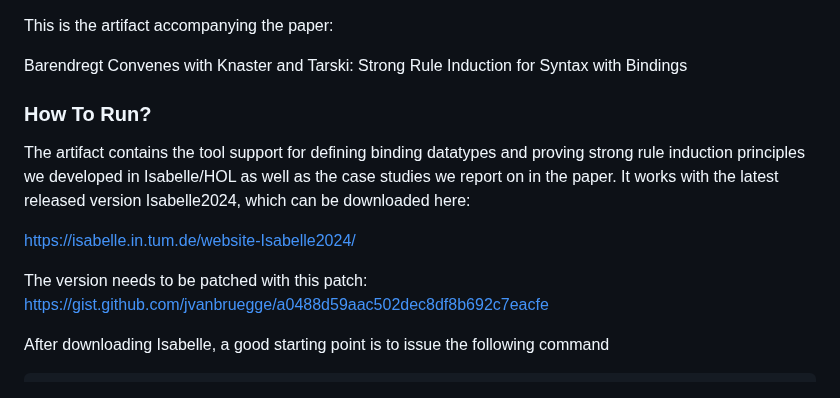
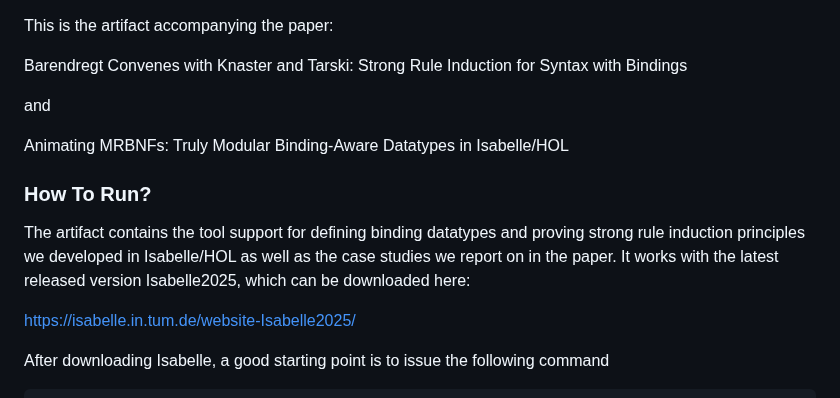
Before and after one commit to jvanbruegge/binder_datatypes, a Markdown page: README.md, the part around the change. GitHub-like rendering.

```diff
--- a/README.md
+++ b/README.md
@@ -1,17 +1,18 @@
 This is the artifact accompanying the paper:
 
-Barendregt Convenes with Knaster and Tarski:
-Strong Rule Induction for Syntax with Bindings
+Barendregt Convenes with Knaster and Tarski: Strong Rule Induction for Syntax with Bindings
+
+and
+
+Animating MRBNFs: Truly Modular Binding-Aware Datatypes in Isabelle/HOL
 
 ### How To Run?
 
 The artifact contains the tool support for defining binding datatypes and proving strong rule
 induction principles we developed in Isabelle/HOL as well as the case studies we report on in the
-paper. It works with the latest released version Isabelle2024, which can be downloaded here:
+paper. It works with the latest released version Isabelle2025, which can be downloaded here:
 
-[https://isabelle.in.tum.de/website-Isabelle2024/](https://isabelle.in.tum.de/website-Isabelle2024/)
-
-The version needs to be patched with this patch: https://gist.github.com/jvanbruegge/a0488d59aac502dec8df8b692c7eacfe
+[https://isabelle.in.tum.de/website-Isabelle2025/](https://isabelle.in.tum.de/website-Isabelle2025/)
 
 After downloading Isabelle, a good starting point is to issue the following command
 
```
